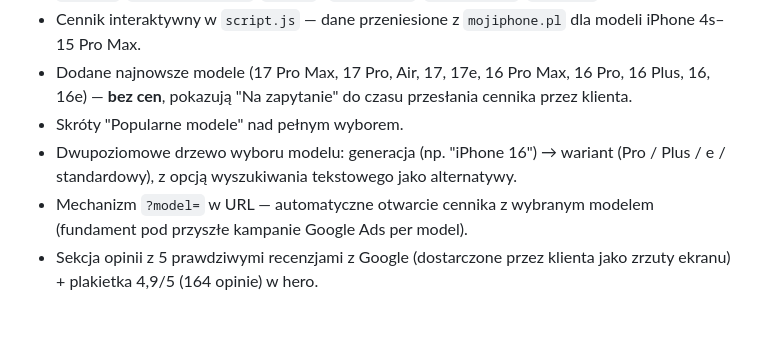
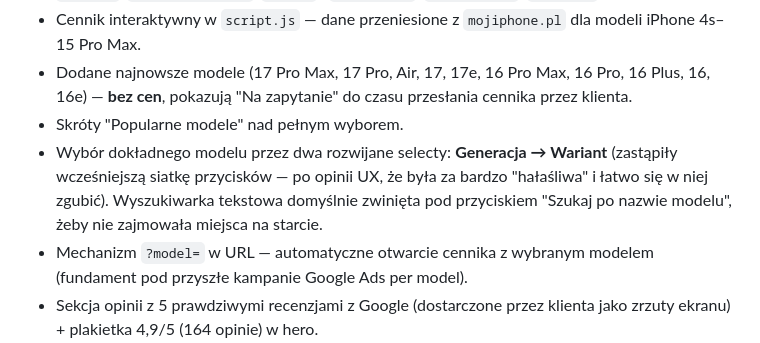
Before and after one commit to tomtecki/Iphone, a Markdown page: progress.md, the part around one of its changes. Rendered like a GitHub page; blank space fills up the shorter version.

Commit message:
Aktualizuj progress.md po redesignie selektora modelu
Co-Authored-By: Claude Sonnet 5 <noreply@anthropic.com>

```diff
--- a/progress.md
+++ b/progress.md
@@ -9,7 +9,7 @@ Ostatnia aktualizacja: 2026-08-19
 - Cennik interaktywny w `script.js` — dane przeniesione z `mojiphone.pl` dla modeli iPhone 4s–15 Pro Max.
 - Dodane najnowsze modele (17 Pro Max, 17 Pro, Air, 17, 17e, 16 Pro Max, 16 Pro, 16 Plus, 16, 16e) — **bez cen**, pokazują "Na zapytanie" do czasu przesłania cennika przez klienta.
 - Skróty "Popularne modele" nad pełnym wyborem.
-- Dwupoziomowe drzewo wyboru modelu: generacja (np. "iPhone 16") → wariant (Pro / Plus / e / standardowy), z opcją wyszukiwania tekstowego jako alternatywy.
+- Wybór dokładnego modelu przez dwa rozwijane selecty: **Generacja → Wariant** (zastąpiły wcześniejszą siatkę przycisków — po opinii UX, że była za bardzo "hałaśliwa" i łatwo się w niej zgubić). Wyszukiwarka tekstowa domyślnie zwinięta pod przyciskiem "Szukaj po nazwie modelu", żeby nie zajmowała miejsca na starcie.
 - Mechanizm `?model=` w URL — automatyczne otwarcie cennika z wybranym modelem (fundament pod przyszłe kampanie Google Ads per model).
 - Sekcja opinii z 5 prawdziwymi recenzjami z Google (dostarczone przez klienta jako zrzuty ekranu) + plakietka 4,9/5 (164 opinie) w hero.
 - Nowa podstrona SEO `sprawdz-model-iphone.html` — poradnik "jak sprawdzić model iPhone" z linkami do cennika per model, mini-FAQ w schema.
```
Also changed, not shown: other parts of progress.md (+1 -1 lines).
